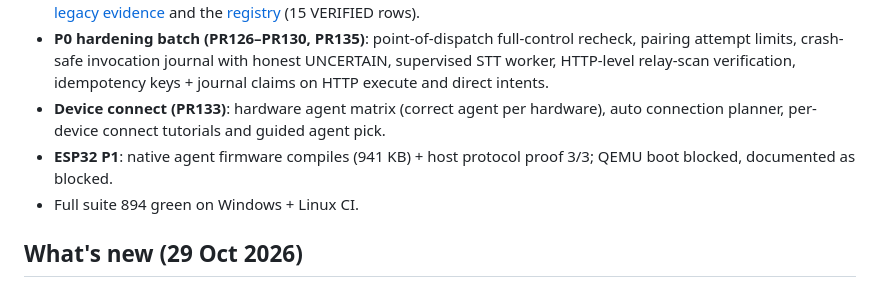
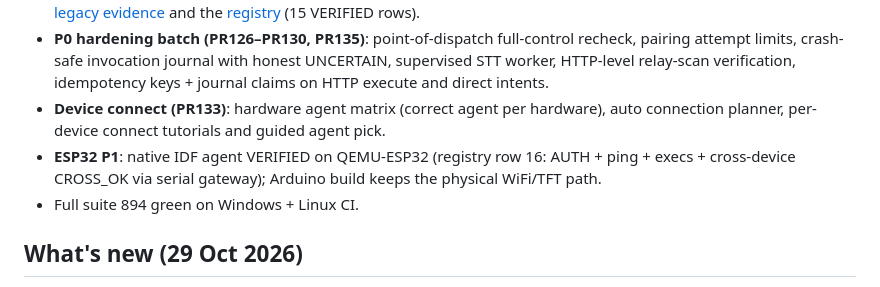
Before and after one commit to toskaman/openbridge, a Markdown page: README.md, the part around the change. GitHub-like rendering.

```diff
--- a/README.md
+++ b/README.md
@@ -130,7 +130,7 @@ Runtime models are Meta only, enforced by [src/ai/registry.py](src/ai/registry.p
 - **Legacy Windows proven, then cleaned**: legacy C agent (subsystem 5.01, software SHA-256/HMAC) ran mutual-auth + RPC exec on real XP SP3 + Win7 SP1 QEMU guests with screenshots; VMs deleted after proofs, trace kept in [legacy evidence](docs/evidence/vm-legacy-xp-win7-30oct.md) and the [registry](docs/DEVICE_EVIDENCE.json) (15 VERIFIED rows).
 - **P0 hardening batch (PR126–PR130, PR135)**: point-of-dispatch full-control recheck, pairing attempt limits, crash-safe invocation journal with honest UNCERTAIN, supervised STT worker, HTTP-level relay-scan verification, idempotency keys + journal claims on HTTP execute and direct intents.
 - **Device connect (PR133)**: hardware agent matrix (correct agent per hardware), auto connection planner, per-device connect tutorials and guided agent pick.
-- **ESP32 P1**: native agent firmware compiles (941 KB) + host protocol proof 3/3; QEMU boot blocked, documented as blocked.
+- **ESP32 P1**: native IDF agent VERIFIED on QEMU-ESP32 (registry row 16: AUTH + ping + execs + cross-device CROSS_OK via serial gateway); Arduino build keeps the physical WiFi/TFT path.
 - Full suite 894 green on Windows + Linux CI.
 
 ## What's new (29 Oct 2026)
```
Also changed, not shown: docs/HARDWARE_TEST_MATRIX.md (+1 -0 lines), docs/KNOWN_LIMITATIONS.md (+1 -1 lines), docs/evidence/esp32-idf-qemu-30oct.md (added, +75 -0 lines), docs/jury/screens/esp32-idf-qemu-proof.png (added), 1 other file.
